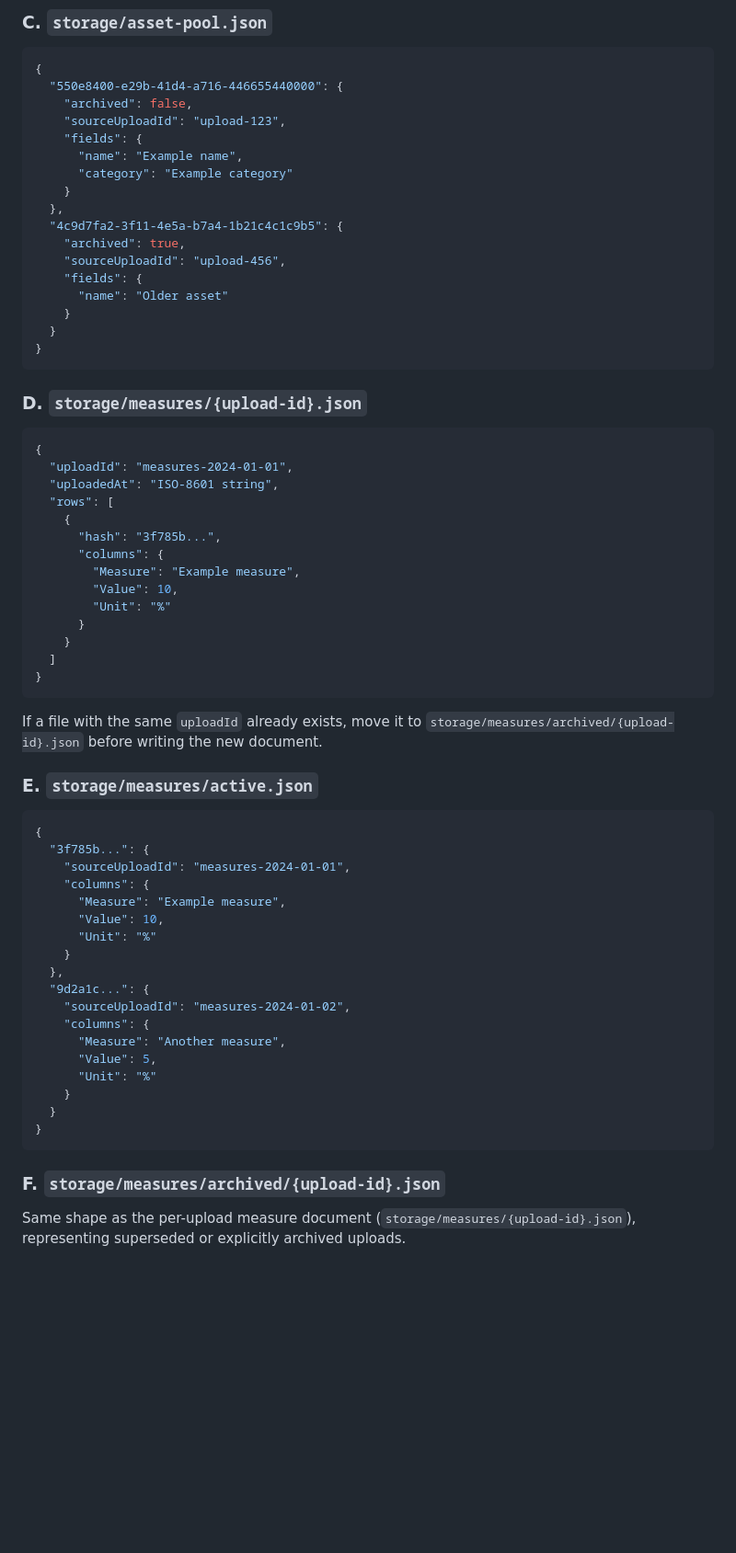
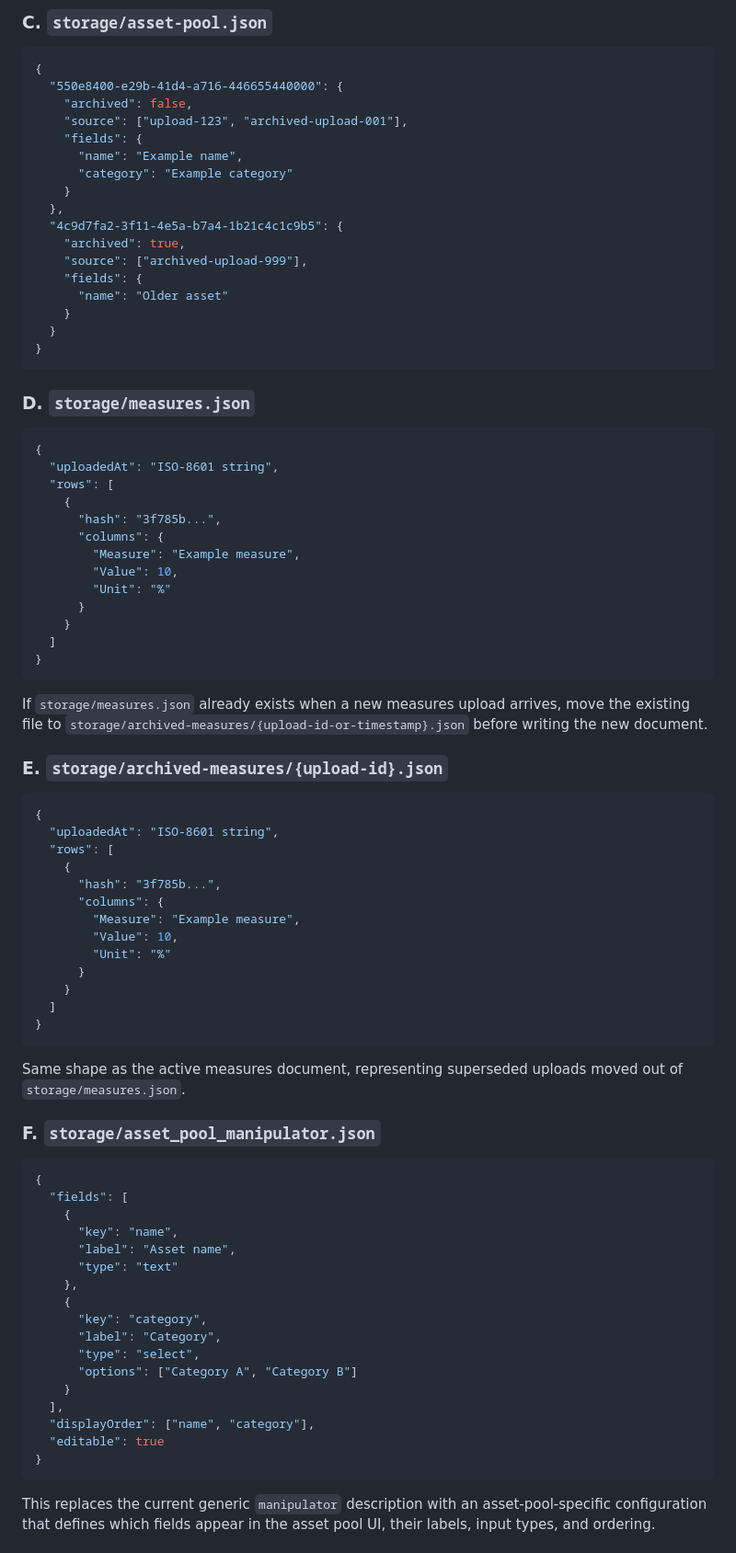
Before and after one commit to MaPhil/asset-db, a Markdown page: storage-gap-analysis.md, the part around one of its changes. Shown at 92% size. Rendered like a GitHub page; blank space fills up the shorter version.

Commit message:
Update storage gap analysis for measures and asset pool

````diff
--- a/storage-gap-analysis.md
+++ b/storage-gap-analysis.md
@@ -167,7 +167,7 @@ Same shape as the active raw asset file. Asset IDs referenced here must be marke
 {
   "550e8400-e29b-41d4-a716-446655440000": {
     "archived": false,
-    "sourceUploadId": "upload-123",
+    "source": ["upload-123", "archived-upload-001"],
     "fields": {
       "name": "Example name",
       "category": "Example category"
@@ -175,7 +175,7 @@ Same shape as the active raw asset file. Asset IDs referenced here must be marke
   },
   "4c9d7fa2-3f11-4e5a-b7a4-1b21c4c1c9b5": {
     "archived": true,
-    "sourceUploadId": "upload-456",
+    "source": ["archived-upload-999"],
     "fields": {
       "name": "Older asset"
     }
@@ -183,10 +183,9 @@ Same shape as the active raw asset file. Asset IDs referenced here must be marke
 }
 ```
 
-### D. `storage/measures/{upload-id}.json`
+### D. `storage/measures.json`
 ```json
 {
-  "uploadId": "measures-2024-01-01",
   "uploadedAt": "ISO-8601 string",
   "rows": [
     {
@@ -200,29 +199,46 @@ Same shape as the active raw asset file. Asset IDs referenced here must be marke
   ]
 }
 ```
-If a file with the same `uploadId` already exists, move it to `storage/measures/archived/{upload-id}.json` before writing the new document.
+If `storage/measures.json` already exists when a new measures upload arrives, move the existing file to `storage/archived-measures/{upload-id-or-timestamp}.json` before writing the new document.
 
-### E. `storage/measures/active.json`
+### E. `storage/archived-measures/{upload-id}.json`
 ```json
 {
-  "3f785b...": {
-    "sourceUploadId": "measures-2024-01-01",
-    "columns": {
-      "Measure": "Example measure",
-      "Value": 10,
-      "Unit": "%"
+  "uploadedAt": "ISO-8601 string",
+  "rows": [
+    {
+      "hash": "3f785b...",
+      "columns": {
+        "Measure": "Example measure",
+        "Value": 10,
+        "Unit": "%"
+      }
     }
-  },
-  "9d2a1c...": {
-    "sourceUploadId": "measures-2024-01-02",
-    "columns": {
-      "Measure": "Another measure",
-      "Value": 5,
-      "Unit": "%"
-    }
-  }
+  ]
 }
 ```
 
-### F. `storage/measures/archived/{upload-id}.json`
-Same shape as the per-upload measure document (`storage/measures/{upload-id}.json`), representing superseded or explicitly archived uploads.
+Same shape as the active measures document, representing superseded uploads moved out of `storage/measures.json`.
+
+### F. `storage/asset_pool_manipulator.json`
+```json
+{
+  "fields": [
+    {
+      "key": "name",
+      "label": "Asset name",
+      "type": "text"
+    },
+    {
+      "key": "category",
+      "label": "Category",
+      "type": "select",
+      "options": ["Category A", "Category B"]
+    }
+  ],
+  "displayOrder": ["name", "category"],
+  "editable": true
+}
+```
+This replaces the current generic `manipulator` description with an asset-pool-specific configuration that defines which fields appear in the asset pool UI, their labels, input types, and ordering.
+
````
Also changed, not shown: other parts of storage-gap-analysis.md (+49 -17 lines).
